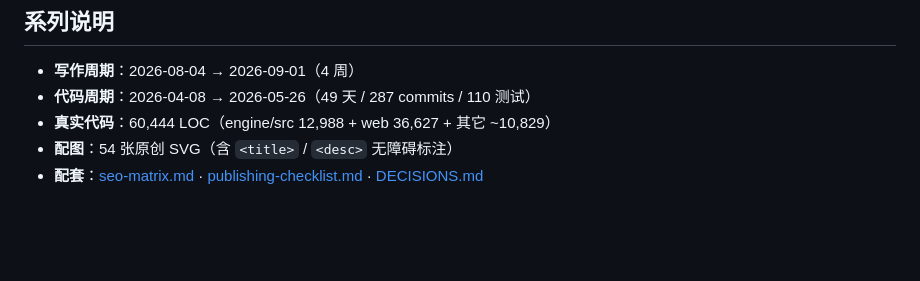
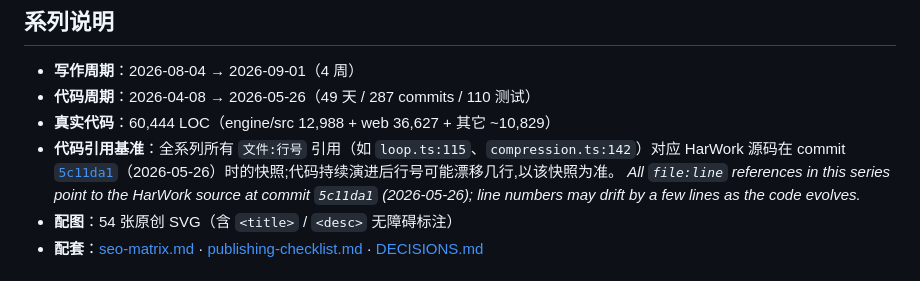
Before and after one commit to sky54laozhu/building-an-agent-harness, a Markdown page: docs/blog/reading-map.md, the part around the change. Rendered like a GitHub page; blank space fills up the shorter version.

Commit message:
blog(reading-map): add commit-pin note for all file:line references
All `file:line` references across the 18 parts now point to a fixed
HarWork snapshot (commit 5c11da1, 2026-05-26) — the snapshot every line
number was verified against. Bounds future line-number drift instead of
spot-fixing each post as the source evolves.

Co-Authored-By: Claude Opus 4 <noreply@anthropic.com>

```diff
--- a/docs/blog/reading-map.md
+++ b/docs/blog/reading-map.md
@@ -74,6 +74,8 @@
 - **写作周期**：2026-08-04 → 2026-09-01（4 周）
 - **代码周期**：2026-04-08 → 2026-05-26（49 天 / 287 commits / 110 测试）
 - **真实代码**：60,444 LOC（engine/src 12,988 + web 36,627 + 其它 ~10,829）
+- **代码引用基准**：全系列所有 `文件:行号` 引用（如 `loop.ts:115`、`compression.ts:142`）对应 HarWork 源码在 commit [`5c11da1`](https://github.com/sky54laozhu/building-an-agent-harness)（2026-05-26）时的快照;代码持续演进后行号可能漂移几行,以该快照为准。
+  _All `file:line` references in this series point to the HarWork source at commit `5c11da1` (2026-05-26); line numbers may drift by a few lines as the code evolves._
 - **配图**：54 张原创 SVG（含 `<title>` / `<desc>` 无障碍标注）
 - **配套**：[seo-matrix.md](seo-matrix.md) · [publishing-checklist.md](publishing-checklist.md) · [DECISIONS.md](DECISIONS.md)
 
```
